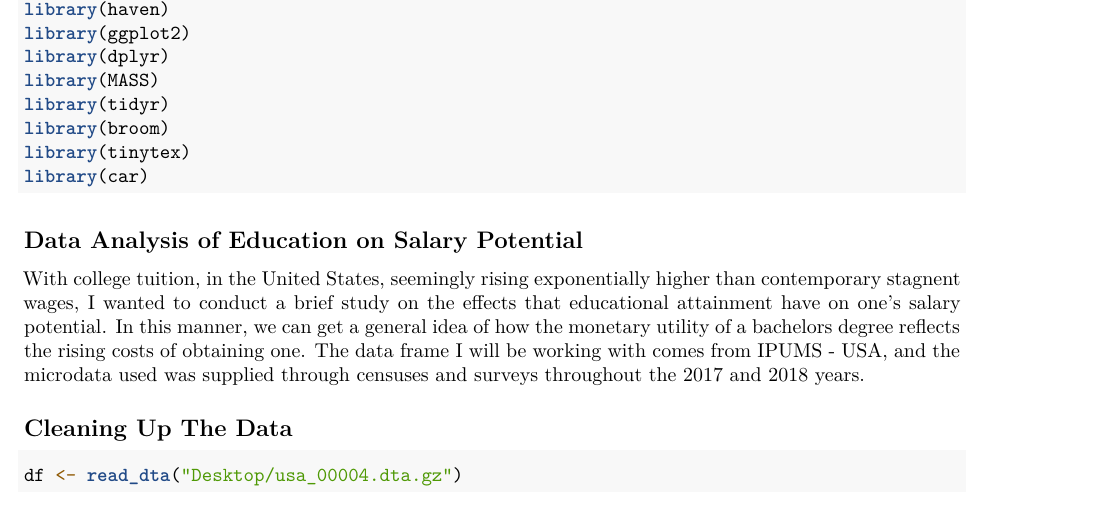
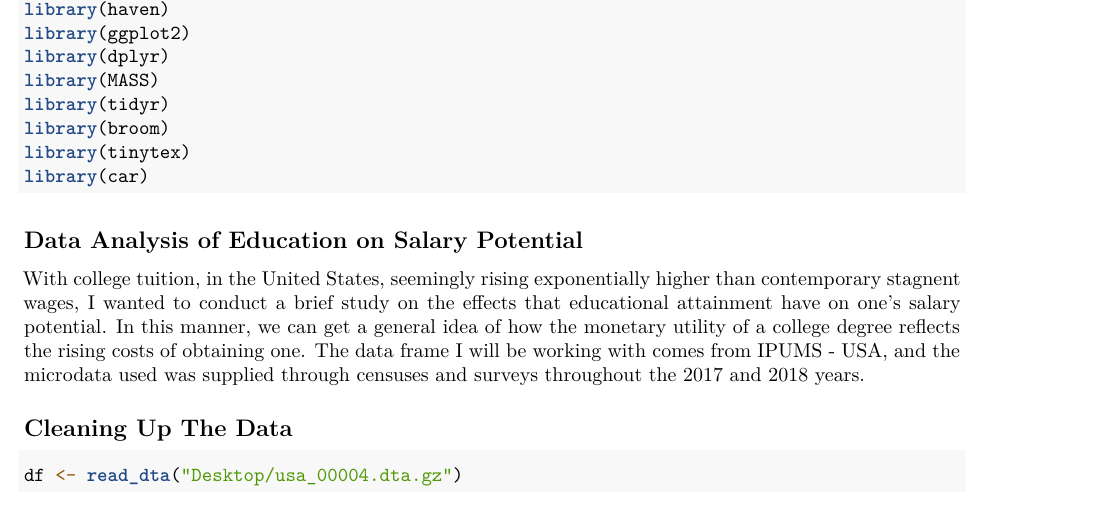
Before and after one commit to Patrickkp1/Income-Data-Project, an R Markdown document (Income-Code.Rmd): part of page 1 of 19, cut so that both start at the same text. Rendered offline with R 4.5, knitr and Pandoc, then LaTeX, with nearby package versions; some code elsewhere in the file could not run offline.

Commit message:
Update Income-Code.Rmd

````diff
--- a/Income-Code.Rmd
+++ b/Income-Code.Rmd
@@ -31,7 +31,7 @@ library(car)
 ```
 
 ## Data Analysis of Education on Salary Potential
-With college tuition, in the United States, seemingly rising exponentially higher than contemporary stagnent wages, I wanted to conduct a brief study on the effects that educational attainment have on one's salary potential. In this manner, we can get a general idea of how the monetary utility of a bachelors degree reflects the rising costs of obtaining one. The data frame I will be working with comes from IPUMS - USA, and the microdata used was supplied through censuses and surveys throughout the 2017 and 2018 years.
+With college tuition, in the United States, seemingly rising exponentially higher than contemporary stagnent wages, I wanted to conduct a brief study on the effects that educational attainment have on one's salary potential. In this manner, we can get a general idea of how the monetary utility of a college degree reflects the rising costs of obtaining one. The data frame I will be working with comes from IPUMS - USA, and the microdata used was supplied through censuses and surveys throughout the 2017 and 2018 years.
 
 ## Cleaning Up The Data
 ```{r Filtering, message=FALSE, warning=FALSE}
````
